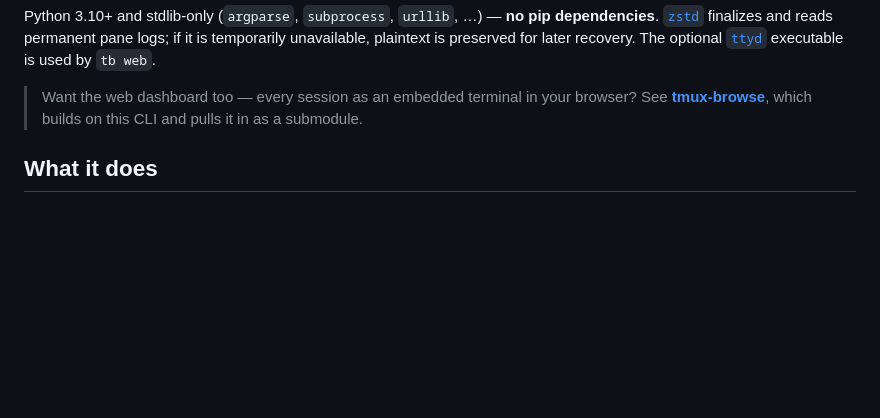
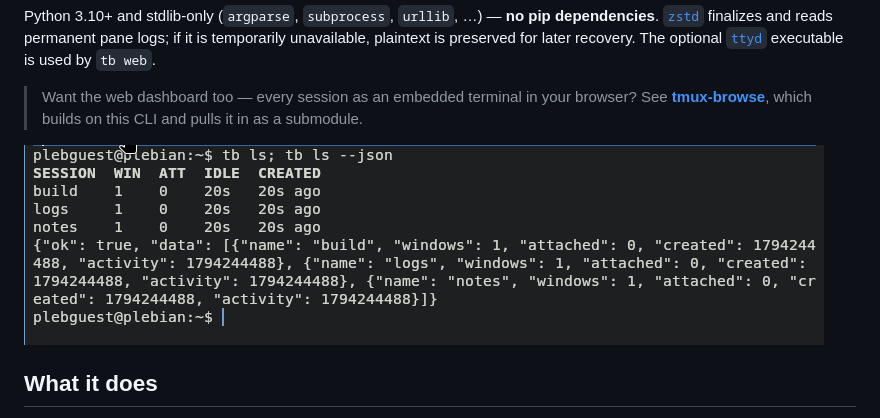
Before and after one commit to itsmygithubacct/tmux-cli, a Markdown page: README.md, the part around the change. GitHub-like rendering; pictures changed too: docs/images/tb-ls.png (added); blank space fills up the shorter version.

Commit message:
Add a current screenshot to the README
Captured on a fresh Plebian-OS 0.2.3-rc6 install.

```diff
--- a/README.md
+++ b/README.md
@@ -21,6 +21,8 @@ preserved for later recovery. The optional
 > Want the web dashboard too — every session as an embedded terminal in your
 > browser? See **[tmux-browse](https://github.com/itsmygithubacct/tmux-browse)**,
 > which builds on this CLI and pulls it in as a submodule.
+
+![`tb ls` and `tb ls --json` listing three sessions](docs/images/tb-ls.png)
 
 ## What it does
 
```
